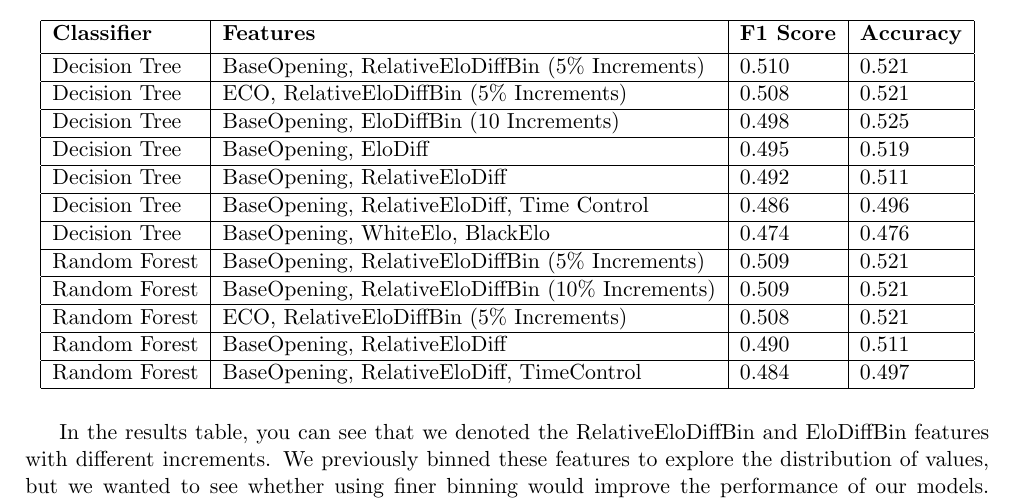
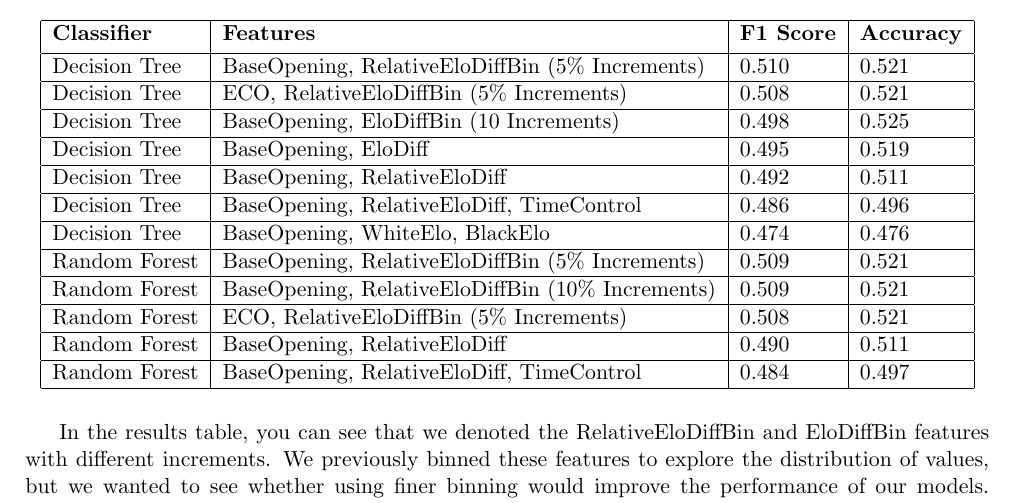
Before and after one commit to IsaacCheng9/machine-learning-in-chess, a LaTeX paper (docs/Final Report/main.tex): part of page 11 of 17, cut so that both start at the same text. Compiled offline with pdfLaTeX.

Commit message:
Remove extra space in `TimeControl`

```diff
--- a/docs/Final Report/main.tex
+++ b/docs/Final Report/main.tex
@@ -205,7 +205,7 @@ We sought to predict the result of a game using both decision tree classifiers a
         \hline
         Decision Tree & BaseOpening, RelativeEloDiff & 0.492 & 0.511 \\
         \hline
-        Decision Tree & BaseOpening, RelativeEloDiff, Time Control & 0.486 & 0.496 \\
+        Decision Tree & BaseOpening, RelativeEloDiff, TimeControl & 0.486 & 0.496 \\
         \hline
         Decision Tree & BaseOpening, WhiteElo, BlackElo & 0.474 & 0.476 \\
         \hline
```
Also changed, not shown: docs/Final Report/main.pdf.
